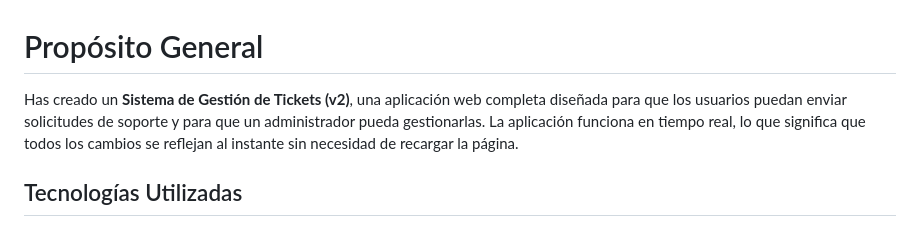
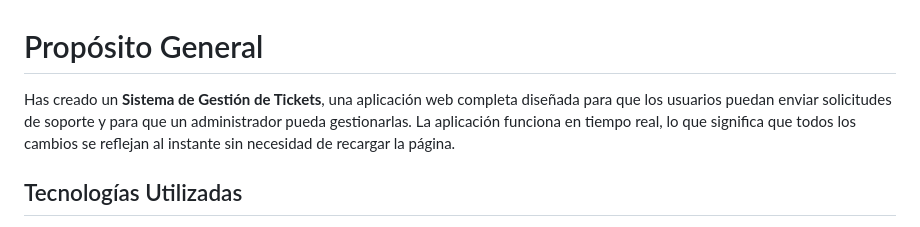
Before and after one commit to soportehh/tickets, a Markdown page: README.md, the part around the change. GitHub-like rendering.

```diff
--- a/README.md
+++ b/README.md
@@ -1,6 +1,6 @@
 # Propósito General
 
-Has creado un **Sistema de Gestión de Tickets (v2)**, una aplicación web completa diseñada para que los usuarios puedan enviar solicitudes de soporte y para que un administrador pueda gestionarlas. La aplicación funciona en tiempo real, lo que significa que todos los cambios se reflejan al instante sin necesidad de recargar la página.
+Has creado un **Sistema de Gestión de Tickets**, una aplicación web completa diseñada para que los usuarios puedan enviar solicitudes de soporte y para que un administrador pueda gestionarlas. La aplicación funciona en tiempo real, lo que significa que todos los cambios se reflejan al instante sin necesidad de recargar la página.
 
 ## Tecnologías Utilizadas
 
```
